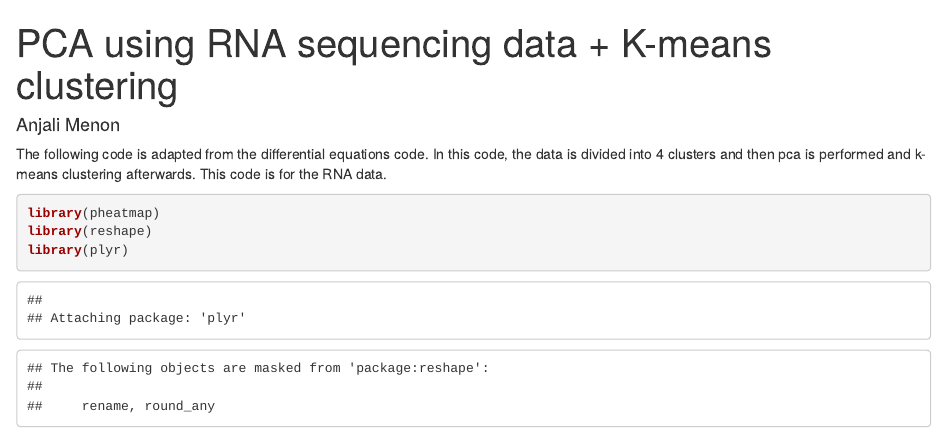
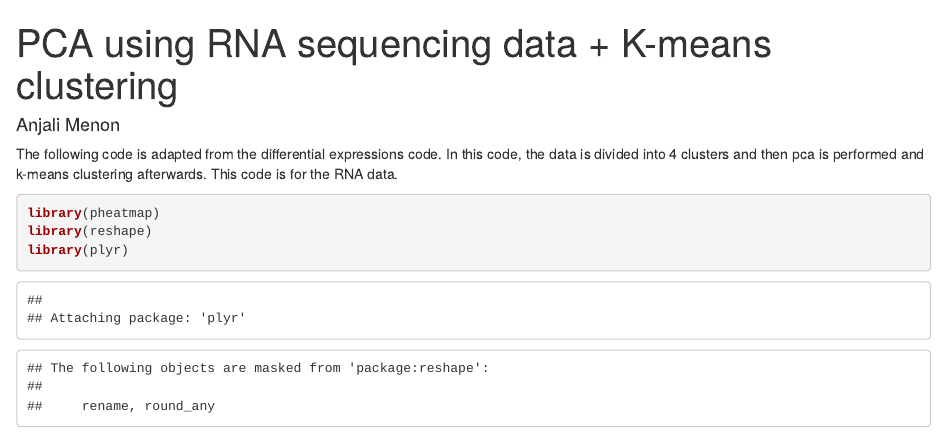
Before and after one commit to anjalimenon025/BMEG310-2021, an R Markdown document (FinalProject/PCA_RNASeqData.Rmd): the page in a window 1100 px wide, from its top. Rendered offline with R 4.5, knitr and Pandoc, with nearby package versions; some code elsewhere in the file could not run offline.

Commit message:
Update PCA_RNASeqData.Rmd

````diff
--- a/FinalProject/PCA_RNASeqData.Rmd
+++ b/FinalProject/PCA_RNASeqData.Rmd
@@ -3,7 +3,7 @@ title: "PCA using RNA sequencing data + K-means clustering"
 author: "Anjali Menon"
 output: html_document
 ---
-The following code is adapted from the differential equations code. In this code, the data is divided into 4 clusters and then pca is performed and k-means clustering afterwards. This code is for the RNA data.
+The following code is adapted from the differential expressions code. In this code, the data is divided into 4 clusters and then pca is performed and k-means clustering afterwards. This code is for the RNA data.
 ```{r}
 library(pheatmap)
 library(reshape)
````
